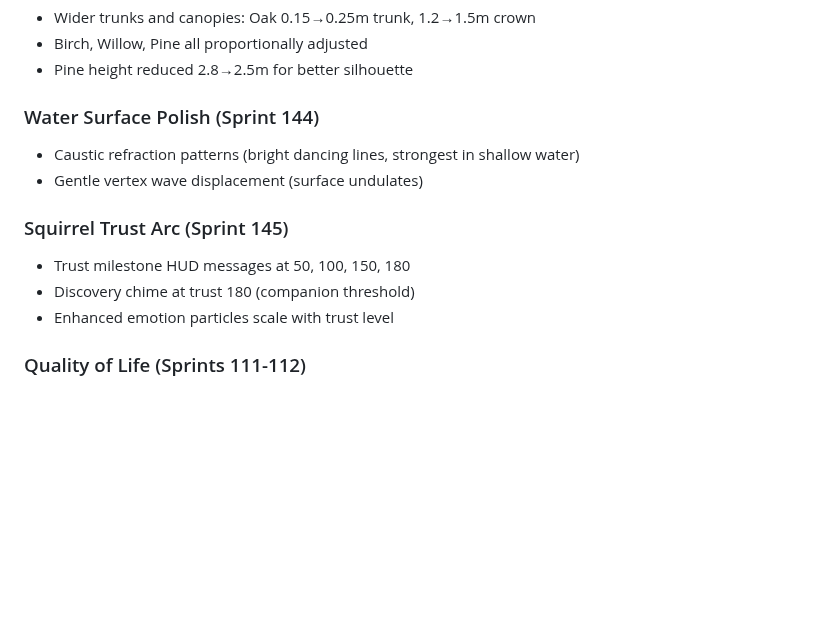
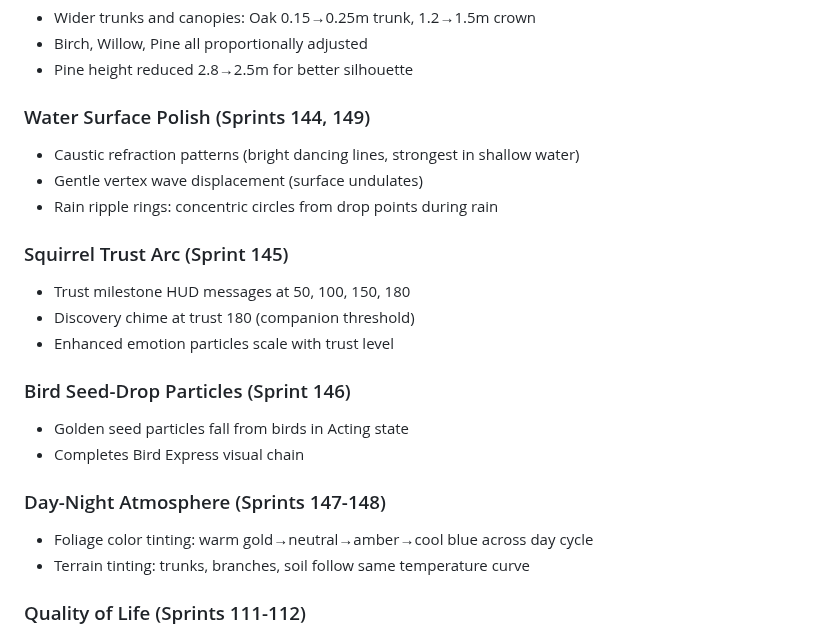
Before and after one commit to johnnysparks/groundwork, a Markdown page: backlog/current.md, the part around the change. Drawn GitHub-style; blank space fills up the shorter version.

```diff
--- a/backlog/current.md
+++ b/backlog/current.md
@@ -102,14 +102,23 @@ See `decisions/2026-03-16T12:00:00_gardener_gnome_zone_planning.md`
 - Birch, Willow, Pine all proportionally adjusted
 - Pine height reduced 2.8→2.5m for better silhouette
 
-### Water Surface Polish (Sprint 144)
+### Water Surface Polish (Sprints 144, 149)
 - Caustic refraction patterns (bright dancing lines, strongest in shallow water)
 - Gentle vertex wave displacement (surface undulates)
+- Rain ripple rings: concentric circles from drop points during rain
 
 ### Squirrel Trust Arc (Sprint 145)
 - Trust milestone HUD messages at 50, 100, 150, 180
 - Discovery chime at trust 180 (companion threshold)
 - Enhanced emotion particles scale with trust level
+
+### Bird Seed-Drop Particles (Sprint 146)
+- Golden seed particles fall from birds in Acting state
+- Completes Bird Express visual chain
+
+### Day-Night Atmosphere (Sprints 147-148)
+- Foliage color tinting: warm gold→neutral→amber→cool blue across day cycle
+- Terrain tinting: trunks, branches, soil follow same temperature curve
 
 ### Quality of Life (Sprints 111-112)
 - Auto-save "Saved" indicator (bottom-right, fades after 1.5s)
```
Also changed, not shown: build_notes/2026-03-16T21:00:00_alive_garden_session.md (added, +56 -0 lines), handoffs/dev_to_manager/2026-03-16T21:00:00_alive_garden.md (added, +48 -0 lines).
